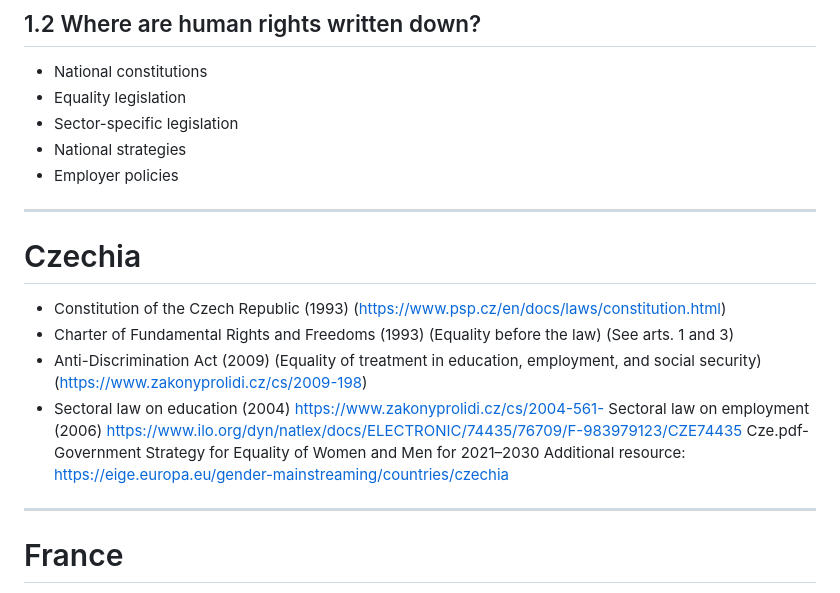
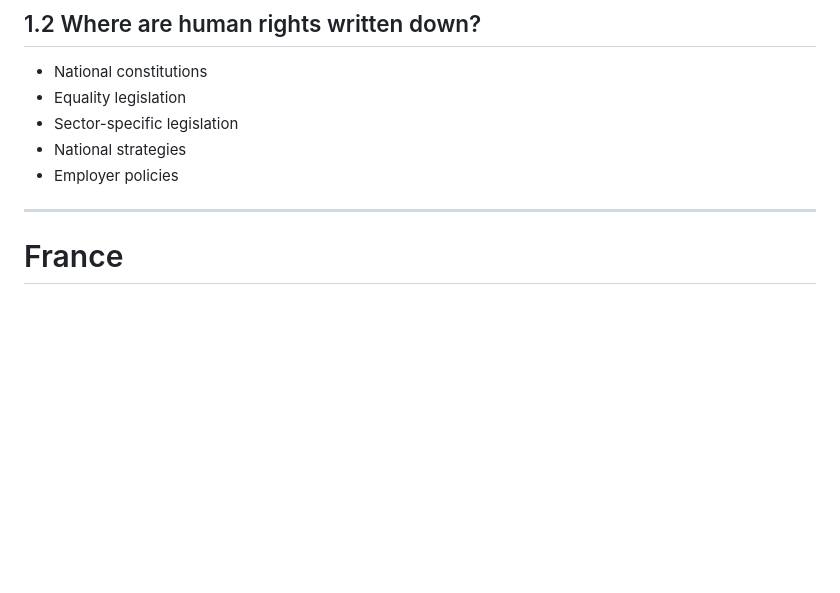
Before and after one commit to rightstech/data-science-for-business, a Markdown page: resources/data-science-education.en.md, the part around the change printed below. GitHub-like rendering; blank space fills up the shorter version.

```diff
--- a/resources/data-science-education.en.md
+++ b/resources/data-science-education.en.md
@@ -38,18 +38,6 @@ Can you list some human rights that come to your mind ?
 * National strategies
 * Employer policies
 
----
-
-# Czechia
-
-- Constitution of the Czech Republic (1993) (https://www.psp.cz/en/docs/laws/constitution.html)
-- Charter of Fundamental Rights and Freedoms (1993) (Equality before the law) (See arts. 1 and 3)
-- Anti-Discrimination Act (2009) (Equality of treatment in education, employment, and social security)
-(https://www.zakonyprolidi.cz/cs/2009-198)
-- Sectoral law on education (2004) https://www.zakonyprolidi.cz/cs/2004-561- Sectoral law on employment (2006)
-https://www.ilo.org/dyn/natlex/docs/ELECTRONIC/74435/76709/F-983979123/CZE74435 Cze.pdf- Government Strategy for Equality of Women and Men for 2021–2030
-Additional resource:
-https://eige.europa.eu/gender-mainstreaming/countries/czechia
 
 ---
 
```
Also changed, not shown: other parts of resources/data-science-education.en.md (+1 -1 lines).
